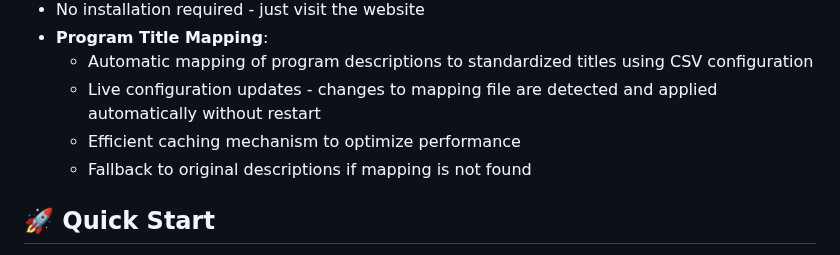
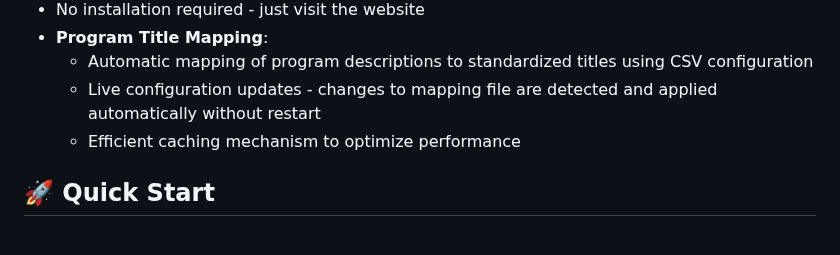
Before and after one commit to Szafranee/GrafikPlusWeb, a Markdown page: README.md, the part around the change. Drawn GitHub-style.

```diff
--- a/README.md
+++ b/README.md
@@ -20,7 +20,6 @@ A web-based version of [GrafikPlus](https://github.com/Szafranee/GrafikPlus) - a
   - Automatic mapping of program descriptions to standardized titles using CSV configuration
   - Live configuration updates - changes to mapping file are detected and applied automatically without restart
   - Efficient caching mechanism to optimize performance
-  - Fallback to original descriptions if mapping is not found
 
 ## 🚀 Quick Start
 
```
